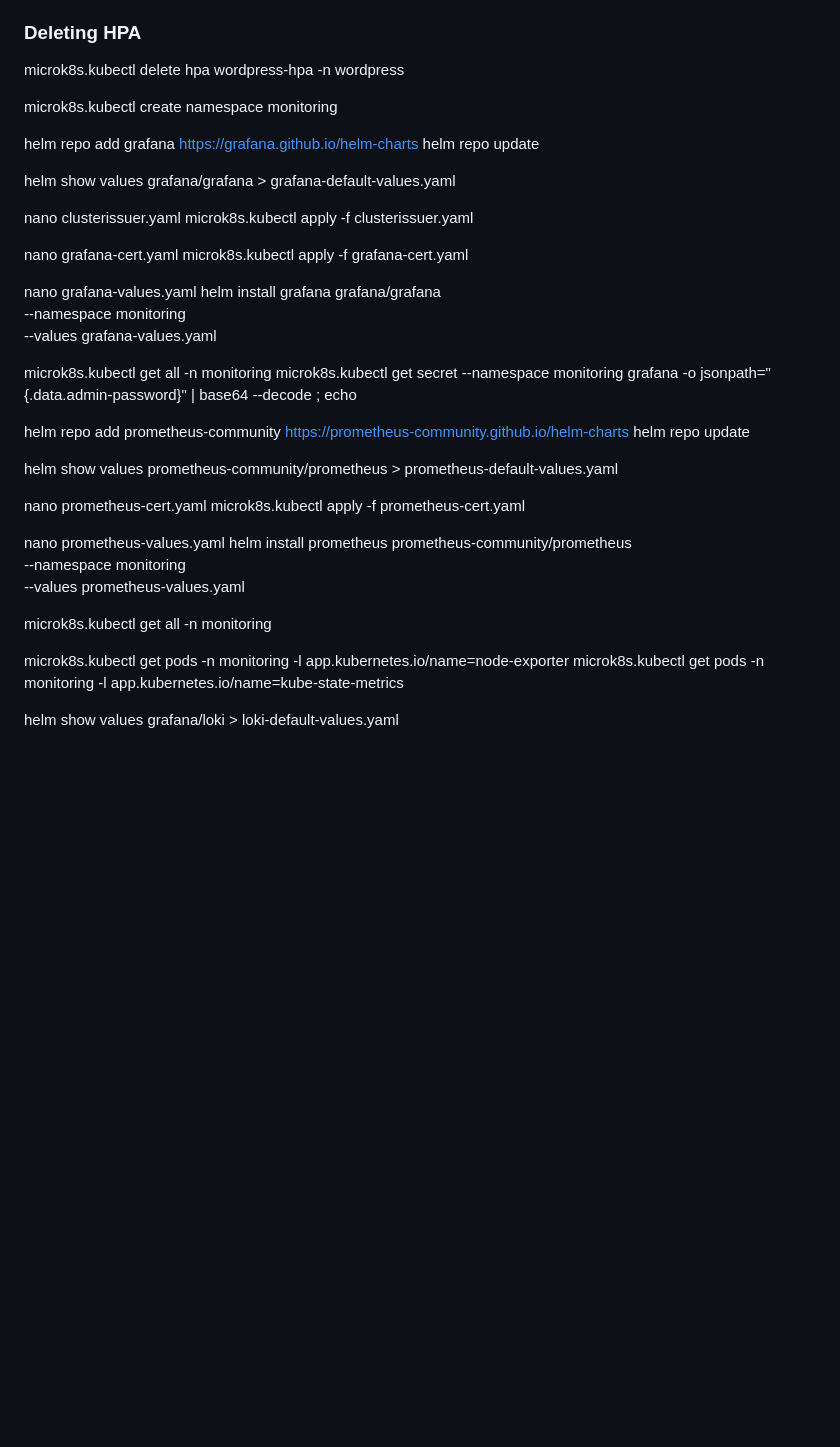
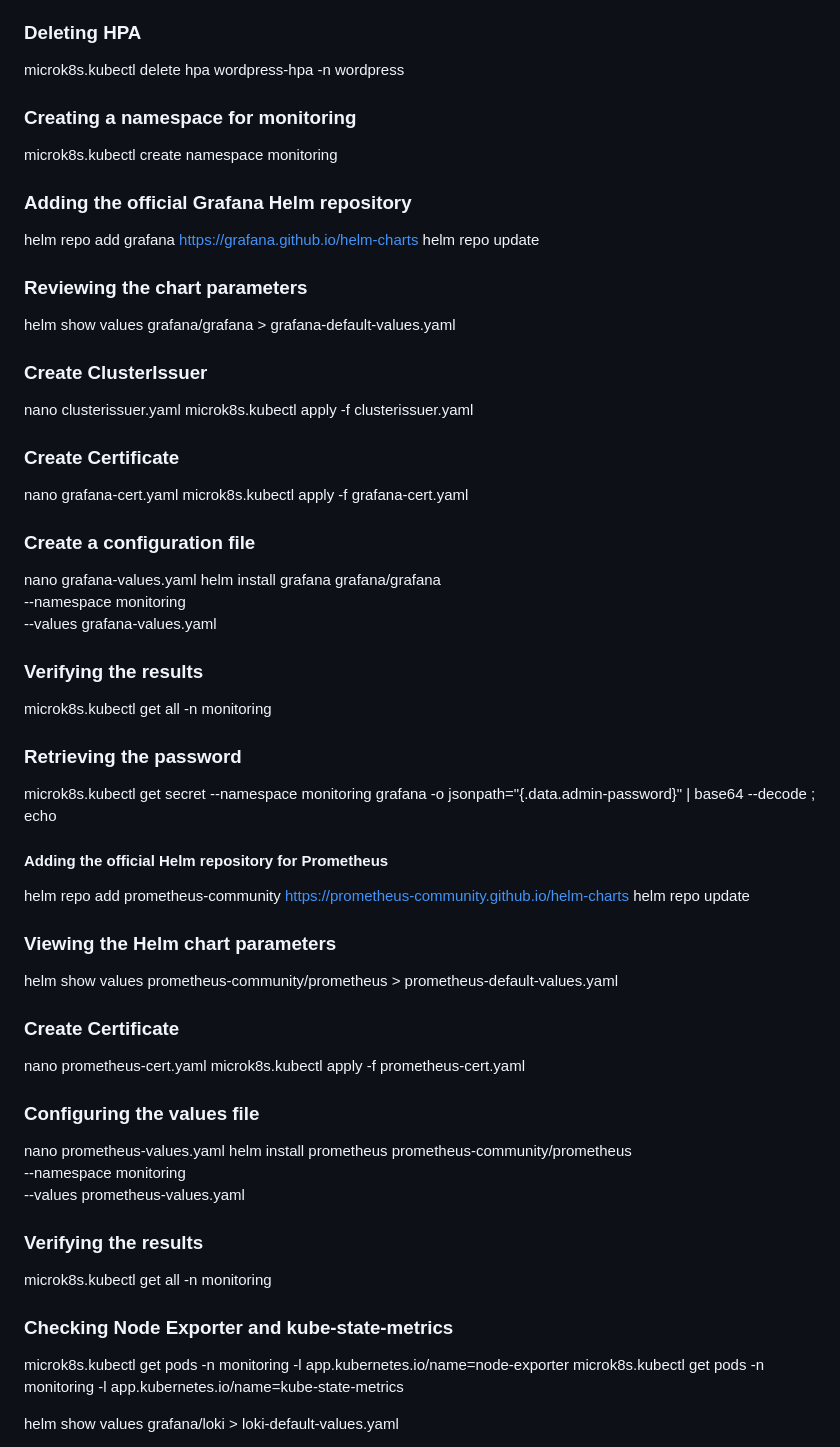
Before and after one commit to EliziumUA/robot-dreams-2524, a Markdown page: homework_15/README.md, the part around the change. Rendered like a GitHub page; blank space fills up the shorter version.

Commit message:
homework-15

```diff
--- a/homework_15/README.md
+++ b/homework_15/README.md
@@ -107,48 +107,57 @@ microk8s.kubectl delete secret mysql-secret -n wordpress
 ### Deleting HPA
 microk8s.kubectl delete hpa wordpress-hpa -n wordpress
 
-
+### Creating a namespace for monitoring
 microk8s.kubectl create namespace monitoring
 
+### Adding the official Grafana Helm repository
 helm repo add grafana https://grafana.github.io/helm-charts
 helm repo update
 
+### Reviewing the chart parameters
 helm show values grafana/grafana > grafana-default-values.yaml
 
+### Create ClusterIssuer
 nano clusterissuer.yaml
 microk8s.kubectl apply -f clusterissuer.yaml
 
+### Create Certificate
 nano grafana-cert.yaml
 microk8s.kubectl apply -f grafana-cert.yaml
 
+### Create a configuration file
 nano grafana-values.yaml
 helm install grafana grafana/grafana \
 --namespace monitoring \
 --values grafana-values.yaml
 
+### Verifying the results
 microk8s.kubectl get all -n monitoring
+
+### Retrieving the password
 microk8s.kubectl get secret --namespace monitoring grafana -o jsonpath="{.data.admin-password}" | base64 --decode ; echo
 
+#### Adding the official Helm repository for Prometheus
 helm repo add prometheus-community https://prometheus-community.github.io/helm-charts
 helm repo update
 
+### Viewing the Helm chart parameters
 helm show values prometheus-community/prometheus > prometheus-default-values.yaml
 
-
-
-
-
-
+### Create Certificate
 nano prometheus-cert.yaml
 microk8s.kubectl apply -f prometheus-cert.yaml
 
+### Configuring the values file
 nano prometheus-values.yaml
 helm install prometheus prometheus-community/prometheus \
 --namespace monitoring \
 --values prometheus-values.yaml
 
+### Verifying the results
 microk8s.kubectl get all -n monitoring
 
+### Checking Node Exporter and kube-state-metrics
 microk8s.kubectl get pods -n monitoring -l app.kubernetes.io/name=node-exporter
 microk8s.kubectl get pods -n monitoring -l app.kubernetes.io/name=kube-state-metrics
 
```
